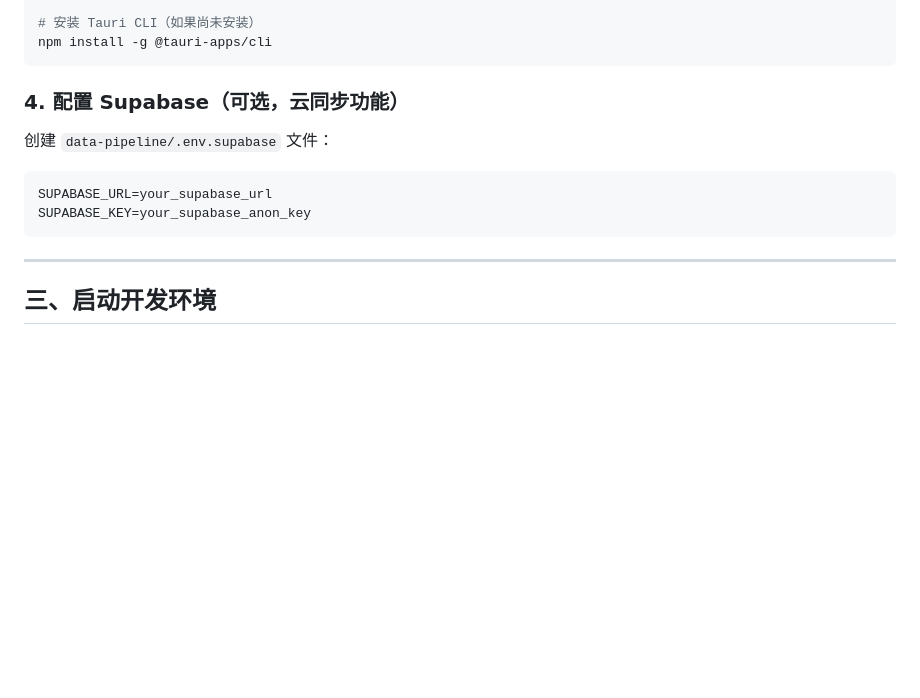
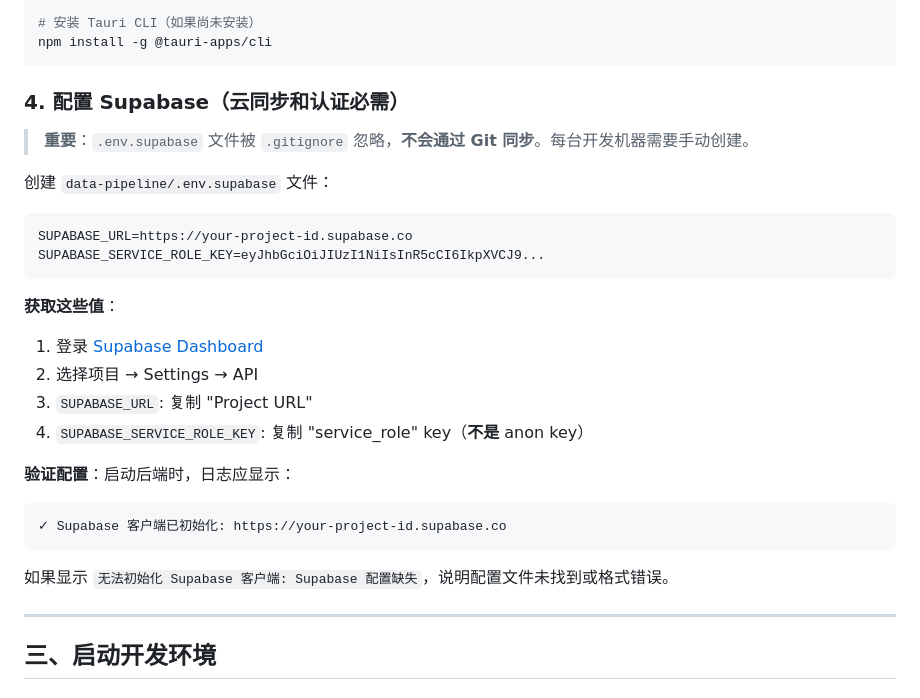
Before and after one commit to signorzhao/Sound_Capsule, a Markdown page: docs/WINDOWS_SETUP.md, the part around one of its changes. Drawn GitHub-style; blank space fills up the shorter version.

````diff
--- a/docs/WINDOWS_SETUP.md
+++ b/docs/WINDOWS_SETUP.md
@@ -147,14 +147,29 @@ npm install
 npm install -g @tauri-apps/cli
 ```
 
-### 4. 配置 Supabase（可选，云同步功能）
+### 4. 配置 Supabase（云同步和认证必需）
+
+> **重要**：`.env.supabase` 文件被 `.gitignore` 忽略，**不会通过 Git 同步**。每台开发机器需要手动创建。
 
 创建 `data-pipeline/.env.supabase` 文件：
 
 ```env
-SUPABASE_URL=your_supabase_url
-SUPABASE_KEY=your_supabase_anon_key
+SUPABASE_URL=https://your-project-id.supabase.co
+SUPABASE_SERVICE_ROLE_KEY=eyJhbGciOiJIUzI1NiIsInR5cCI6IkpXVCJ9...
 ```
+
+**获取这些值**：
+1. 登录 [Supabase Dashboard](https://app.supabase.com/)
+2. 选择项目 → Settings → API
+3. `SUPABASE_URL`: 复制 "Project URL"
+4. `SUPABASE_SERVICE_ROLE_KEY`: 复制 "service_role" key（**不是** anon key）
+
+**验证配置**：启动后端时，日志应显示：
+```
+✓ Supabase 客户端已初始化: https://your-project-id.supabase.co
+```
+
+如果显示 `无法初始化 Supabase 客户端: Supabase 配置缺失`，说明配置文件未找到或格式错误。
 
 ---
 
````
Also changed, not shown: other parts of docs/WINDOWS_SETUP.md (+96 -3 lines).
